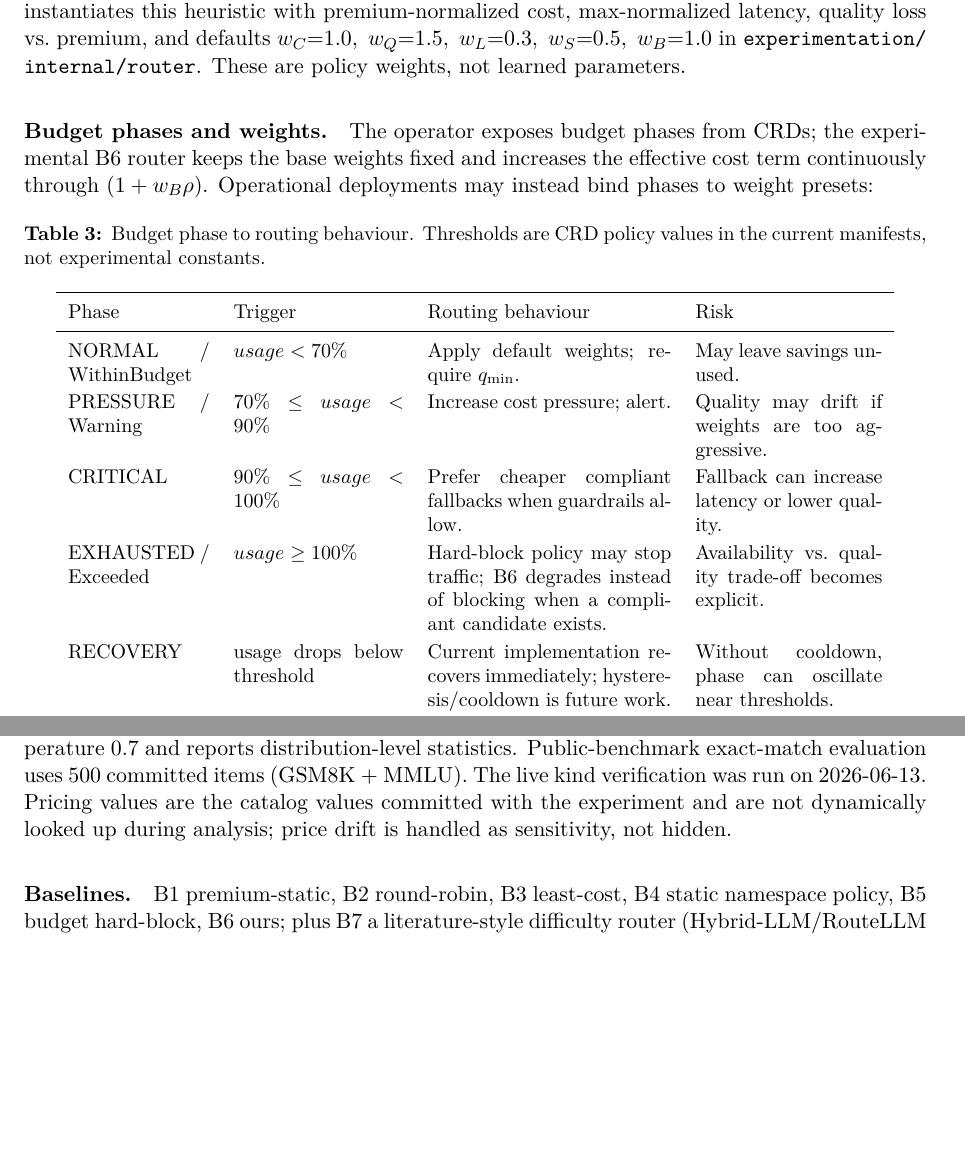
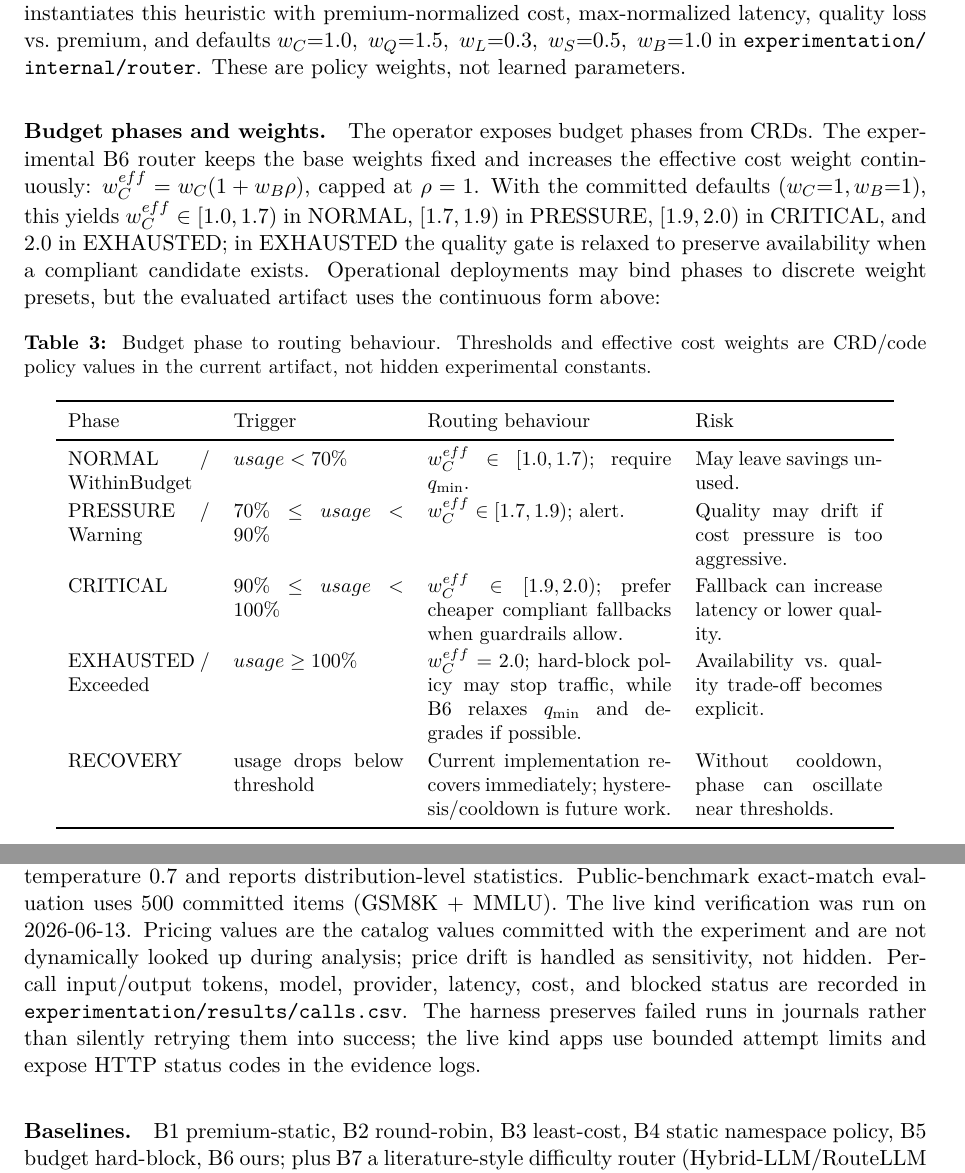
Before and after one commit to ihsenalaya/ai-sovereign-finops-operator, a LaTeX paper (experimentation/paper/latex/main.tex): two parts of pages 4 and 6 of 20, joined at a grey line, cut so that both start at the same text, the shorter picture padded with empty space. Compiled offline with pdfLaTeX.

Commit message:
Tighten article prompt compliance

```diff
--- a/experimentation/paper/latex/main.tex
+++ b/experimentation/paper/latex/main.tex
@@ -274,21 +274,27 @@ $w_C{=}1.0,\ w_Q{=}1.5,\ w_L{=}0.3,\ w_S{=}0.5,\ w_B{=}1.0$ in
 parameters.
 
 \paragraph{Budget phases and weights.} The operator exposes budget phases from
-CRDs; the experimental B6 router keeps the base weights fixed and increases the
-effective cost term continuously through $(1+w_B\rho)$. Operational deployments
-may instead bind phases to weight presets:
+CRDs. The experimental B6 router keeps the base weights fixed and increases the
+effective cost weight continuously:
+$w_C^{eff}=w_C(1+w_B\rho)$, capped at $\rho=1$. With the committed defaults
+($w_C{=}1,w_B{=}1$), this yields $w_C^{eff}\in[1.0,1.7)$ in NORMAL,
+$[1.7,1.9)$ in PRESSURE, $[1.9,2.0)$ in CRITICAL, and $2.0$ in EXHAUSTED; in
+EXHAUSTED the quality gate is relaxed to preserve availability when a compliant
+candidate exists. Operational deployments may bind phases to discrete weight
+presets, but the evaluated artifact uses the continuous form above:
 \begin{table}[H]\centering\small
-\caption{Budget phase to routing behaviour. Thresholds are CRD policy values in
-the current manifests, not experimental constants.}
+\caption{Budget phase to routing behaviour. Thresholds and effective cost weights
+are CRD/code policy values in the current artifact, not hidden experimental
+constants.}
 \label{tab:budgetstate}
 \begin{tabular}{p{2.5cm}p{3.0cm}p{4.3cm}p{3.3cm}}
 \toprule
 Phase & Trigger & Routing behaviour & Risk \\
 \midrule
-NORMAL / WithinBudget & $usage<70\%$ & Apply default weights; require $q_{\min}$. & May leave savings unused. \\
-PRESSURE / Warning & $70\%\le usage<90\%$ & Increase cost pressure; alert. & Quality may drift if weights are too aggressive. \\
-CRITICAL & $90\%\le usage<100\%$ & Prefer cheaper compliant fallbacks when guardrails allow. & Fallback can increase latency or lower quality. \\
-EXHAUSTED / Exceeded & $usage\ge100\%$ & Hard-block policy may stop traffic; B6 degrades instead of blocking when a compliant candidate exists. & Availability vs.\ quality trade-off becomes explicit. \\
+NORMAL / WithinBudget & $usage<70\%$ & $w_C^{eff}\in[1.0,1.7)$; require $q_{\min}$. & May leave savings unused. \\
+PRESSURE / Warning & $70\%\le usage<90\%$ & $w_C^{eff}\in[1.7,1.9)$; alert. & Quality may drift if cost pressure is too aggressive. \\
+CRITICAL & $90\%\le usage<100\%$ & $w_C^{eff}\in[1.9,2.0)$; prefer cheaper compliant fallbacks when guardrails allow. & Fallback can increase latency or lower quality. \\
+EXHAUSTED / Exceeded & $usage\ge100\%$ & $w_C^{eff}=2.0$; hard-block policy may stop traffic, while B6 relaxes $q_{\min}$ and degrades if possible. & Availability vs.\ quality trade-off becomes explicit. \\
 RECOVERY & usage drops below threshold & Current implementation recovers immediately; hysteresis/cooldown is future work. & Without cooldown, phase can oscillate near thresholds. \\
 \bottomrule
 \end{tabular}
@@ -393,6 +399,11 @@ statistics. Public-benchmark exact-match evaluation uses 500 committed items
 (GSM8K + MMLU). The live kind verification was run on 2026-06-13. Pricing values
 are the catalog values committed with the experiment and are not dynamically
 looked up during analysis; price drift is handled as sensitivity, not hidden.
+Per-call input/output tokens, model, provider, latency, cost, and blocked status
+are recorded in \path{experimentation/results/calls.csv}. The harness preserves
+failed runs in journals rather than silently retrying them into success; the live
+kind apps use bounded attempt limits and expose HTTP status codes in the evidence
+logs.
 
 \paragraph{Baselines.} B1 premium-static, B2 round-robin, B3 least-cost, B4
 static namespace policy, B5 budget hard-block, B6 ours; plus B7 a
```
Also changed, not shown: experimentation/paper/latex/main.tex (3 more changed lines).
